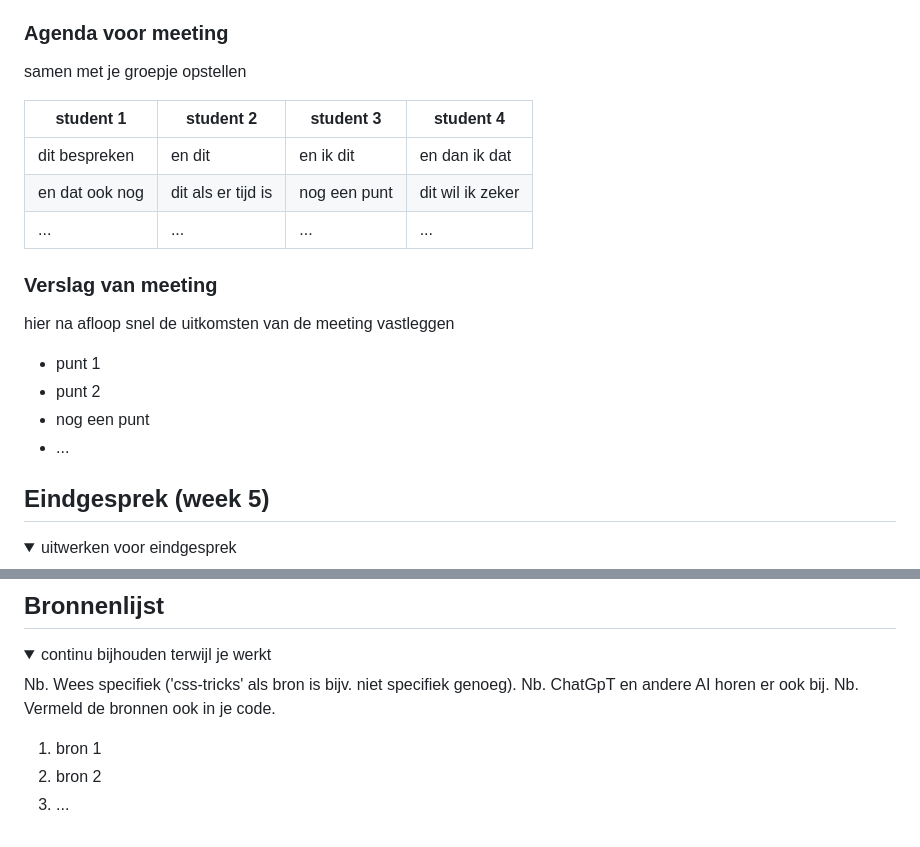
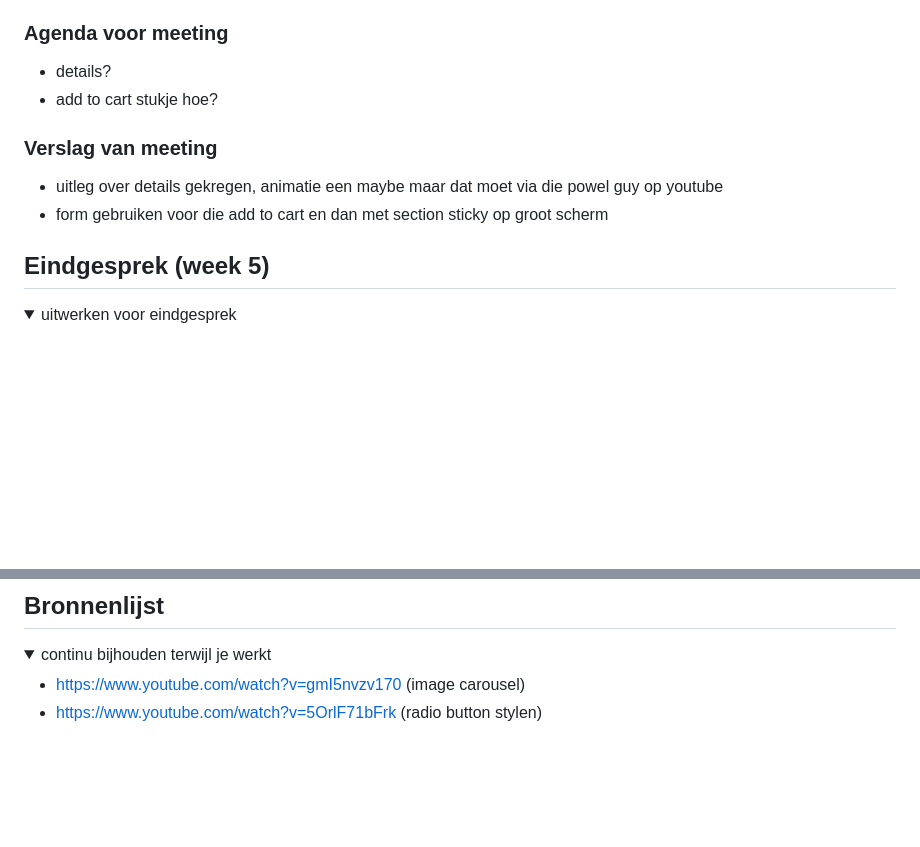
Before and after one commit to Lampiaa/FED_website, a Markdown page: README.md, 2 parts joined by grey strips. Rendered like a GitHub page; folded sections open; blank space fills up the shorter version.

```diff
--- a/README.md
+++ b/README.md
@@ -192,22 +185,13 @@ Nb. Door *open* toe te voegen aan een *details* element kun je deze standaard op
 
 
   ### Agenda voor meeting
-  samen met je groepje opstellen
-
-  | student 1      | student 2          | student 3    | student 4        |
-  | ---            | ---                | ---          | ---              |
-  | dit bespreken  | en dit             | en ik dit    | en dan ik dat    |
-  | en dat ook nog | dit als er tijd is | nog een punt | dit wil ik zeker |
-  | ...            | ...                | ...          | ...              |
+  - details?
+  - add to cart stukje hoe?
 
 
   ### Verslag van meeting
-  hier na afloop snel de uitkomsten van de meeting vastleggen
-
-  - punt 1
-  - punt 2
-  - nog een punt
-  - ...
+  - uitleg over details gekregen, animatie een maybe maar dat moet via die powel guy op youtube
+  - form gebruiken voor die add to cart en dan met section sticky op groot scherm
 
 </details>
 
@@ -245,12 +223,7 @@ Nb. Door *open* toe te voegen aan een *details* element kun je deze standaard op
 <details open>
   <summary>continu bijhouden terwijl je werkt</summary>
 
-  Nb. Wees specifiek ('css-tricks' als bron is bijv. niet specifiek genoeg).
-  Nb. ChatGpT en andere AI horen er ook bij.
-  Nb. Vermeld de bronnen ook in je code.
-
-  1. bron 1
-  2. bron 2
-  3. ...
+  - https://www.youtube.com/watch?v=gmI5nvzv170 (image carousel)
+  - https://www.youtube.com/watch?v=5OrlF71bFrk (radio button stylen)
 
 </details>
```
Also changed, not shown: other parts of README.md (+26 -39 lines).
